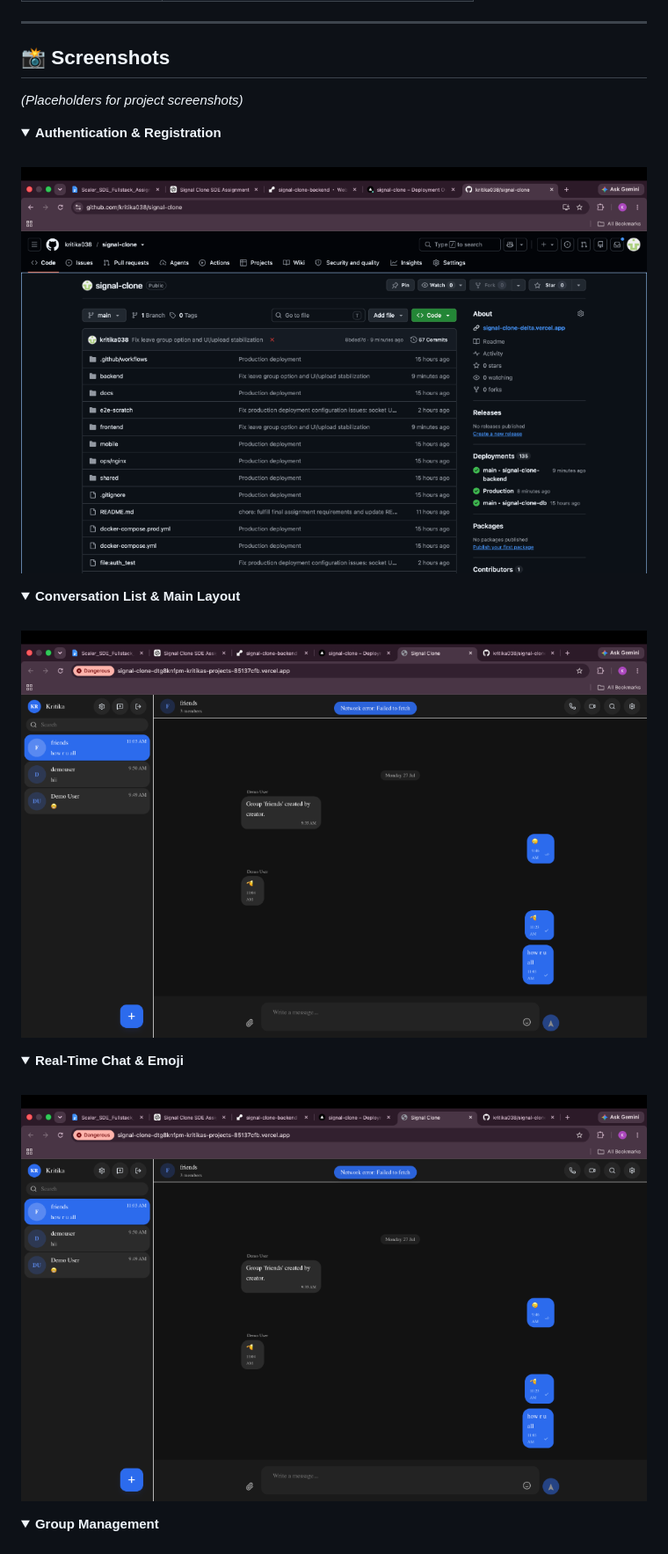
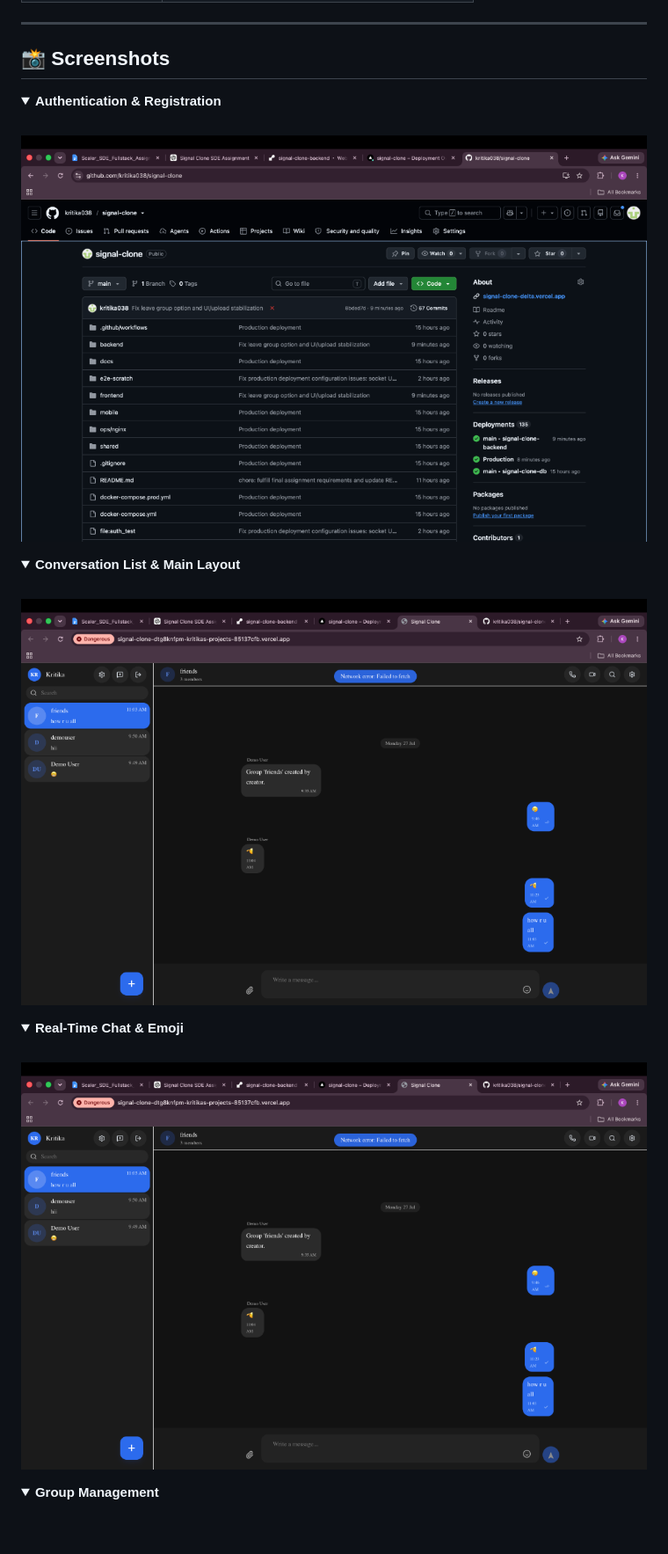
Before and after one commit to kritika038/signal-clone, a Markdown page: README.md, the part around one of its changes. Shown at 88% size. GitHub-like rendering; folded sections open; blank space fills up the shorter version.

Commit message:
docs: remove placeholder text and update image paths

```diff
--- a/README.md
+++ b/README.md
@@ -113,24 +113,22 @@ This project was built to address the complexities of modern real-time communica
 
 ## 📸 Screenshots
 
-*(Placeholders for project screenshots)*
-
 <details>
 <summary><b>Authentication & Registration</b></summary>
 <br>
-<img src="./docs/images/auth-screen.png" alt="Authentication Screen" width="800">
+<img src="docs/images/auth-screen.png" alt="Authentication Screen" width="800">
 </details>
 
 <details>
 <summary><b>Conversation List & Main Layout</b></summary>
 <br>
-<img src="./docs/images/main-layout.png" alt="Main Layout" width="800">
+<img src="docs/images/main-layout.png" alt="Main Layout" width="800">
 </details>
 
 <details>
 <summary><b>Real-Time Chat & Emoji</b></summary>
 <br>
-<img src="./docs/images/chat-screen.png" alt="Chat Screen" width="800">
+<img src="docs/images/chat-screen.png" alt="Chat Screen" width="800">
 </details>
 
 <details>
```
Also changed, not shown: other parts of README.md (+1 -1 lines).
